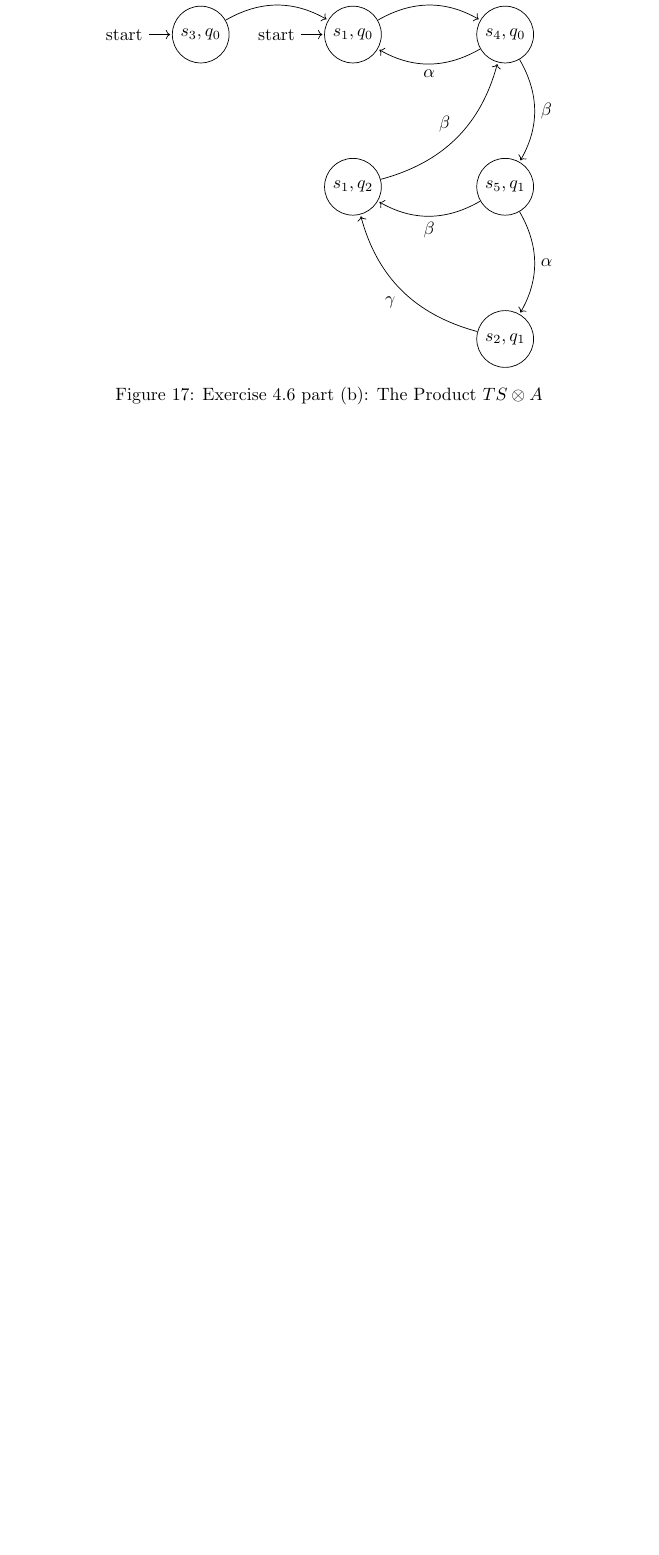
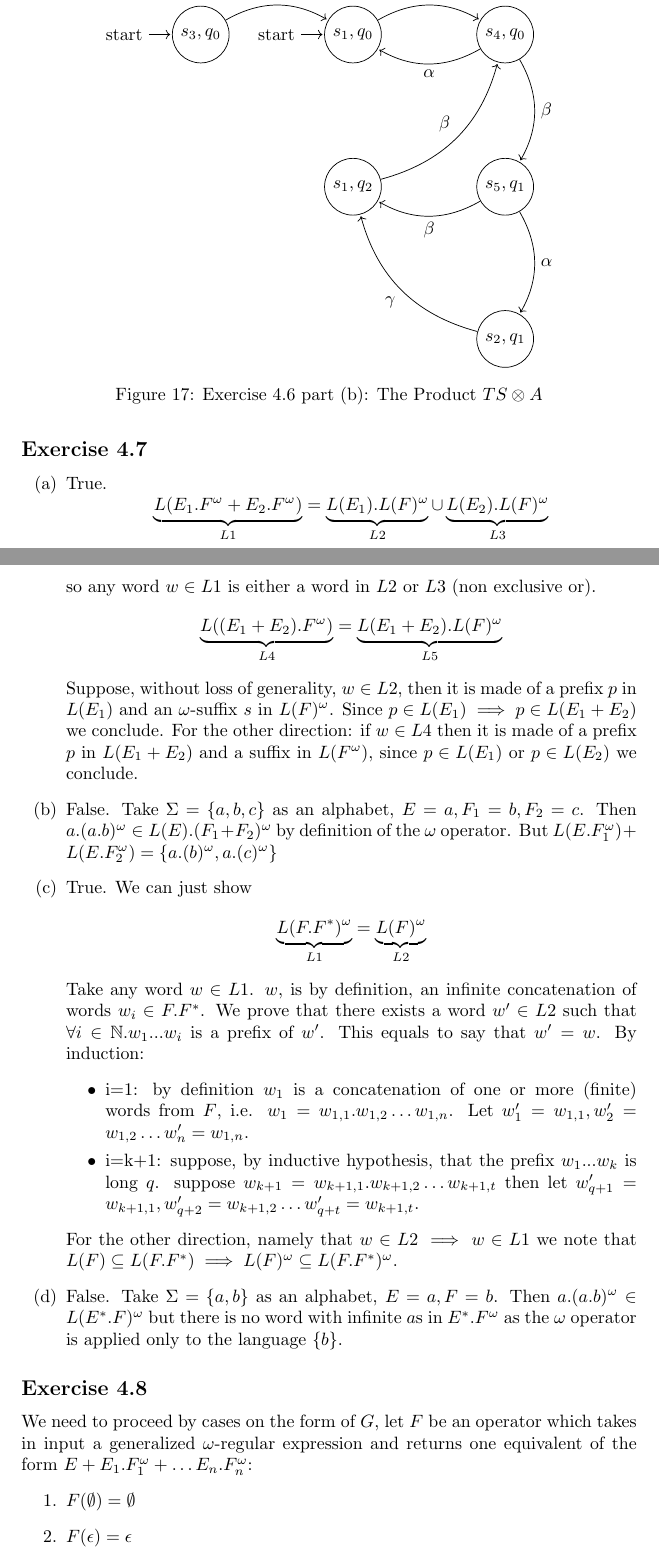
Before and after one commit to wuacs/katoen-solutions, a LaTeX document (principles_of_model_checking_solutions.tex): part of page 18 of 19 before the commit and two parts of pages 18 and 19 of 21 after it, the two joined at a grey line, cut so that both start at the same text, the shorter picture padded with empty space. Compiled offline with pdfLaTeX.

Commit message:
add exercise 4.7

```diff
--- a/principles_of_model_checking_solutions.tex
+++ b/principles_of_model_checking_solutions.tex
@@ -674,3 +674,27 @@
 			\label{fig:ex4.6:b}
 		\end{figure}
 	\end{enumerate}
+	\subsection*{Exercise 4.7}
+	\begin{enumerate}[label=(\alph*)]
+		\item True. $$\underbrace{L(E_1.F^\omega + E_2.F^\omega)}_{L1} = \underbrace{L(E_1).L(F)^\omega}_{L2} \cup \underbrace{L(E_2).L(F)^\omega}_{L3} $$
+		so any word $w \in L1$ is either a word in $L2$ or $L3$ (non exclusive or).
+		$$
+		\underbrace{L((E_1+E_2).F^\omega)}_{L4} =
+		\underbrace{L(E_1+E_2).L(F)^\omega}_{L5}
+		$$
+		Suppose, without loss of generality, $w \in L2$, then it is made of a prefix $p$ in $L(E_1)$ and an $\omega$-suffix $s$ in $L(F)^\omega$. Since $p \in L(E_1) \implies p \in L(E_1+E_2)$ we conclude. For the other direction: if $w \in L4$ then it is made of a prefix $p$ in $L(E_1 + E_2)$ and a suffix in $L(F^\omega)$, since $p \in L(E_1)$ or $p \in L(E_2)$ we conclude.
+		\item False. Take $\Sigma=\{a,b,c\}$ as an alphabet, $E=a, F_1=b, F_2=c$. Then $a.(a.b)^\omega \in L(E).(F_1+F_2)^\omega$ by definition of the $\omega$ operator. But $L(E.F^\omega_1)+L(E.F^\omega_2)=\{a.(b)^\omega, a.(c)^\omega\}$
+		\item True. We can just show $$\underbrace{L(F.F^*)^\omega}_{L1}=\underbrace{L(F)^\omega}_{L2}$$ Take any word $w \in L1$. $w$, is by definition, an infinite concatenation of words $w_i \in F.F^*$. We prove that there exists a word $w'\in L2$ such that $\forall i \in \mathbb{N}. w_1...w_i$ is a prefix of $w'$. This equals to say that $w'=w$. By induction:
+		\begin{itemize}
+			\item i=1: by definition $w_1$ is a concatenation of one or more (finite) words from $F$, i.e. $w_1=w_{1,1}.w_{1,2}\dots w_{1,n}$. Let $w'_1=w_{1,1}, w'_2=w_{1,2}\dots w'_n=w_{1,n}$.
+			\item i=k+1: suppose, by inductive hypothesis, that the prefix $w_1...w_k$ is long $q$. suppose $w_{k+1}=w_{k+1,1}.w_{k+1,2}\dots w_{k+1,t}$ then let $w'_{q+1}=w_{k+1,1}, w'_{q+2}=w_{k+1,2}\dots w'_{q+t}=w_{k+1,t}$.
+		\end{itemize}
+		For the other direction, namely that $w \in L2 \implies w \in L1$ we note that $L(F)\subseteq L(F.F^*) \implies L(F)^\omega \subseteq L(F.F^*)^\omega$.
+		\item False. Take $\Sigma=\{a,b\}$ as an alphabet, $E=a, F=b$. Then $a.(a.b)^\omega \in L(E^*.F)^\omega$ but there is no word with infinite $a$s in $E^*.F^\omega$ as the $\omega$ operator is applied only to the language $\{b\}$.
+	\end{enumerate}
+	\subsection*{Exercise 4.8}
+	We need to proceed by cases on the form of $G$, let $F$ be an operator which takes in input a generalized $\omega$-regular expression and returns one equivalent of the form $E+E_1.F_1^\omega+\dots E_n.F^\omega_n$:
+	\begin{enumerate}
+		\item $F(\emptyset)=\emptyset$
+		\item $F(\epsilon)=\epsilon$
+		\item $F(A)=\{A\}$
```
Also changed, not shown: principles_of_model_checking_solutions.tex (10 more changed lines).
